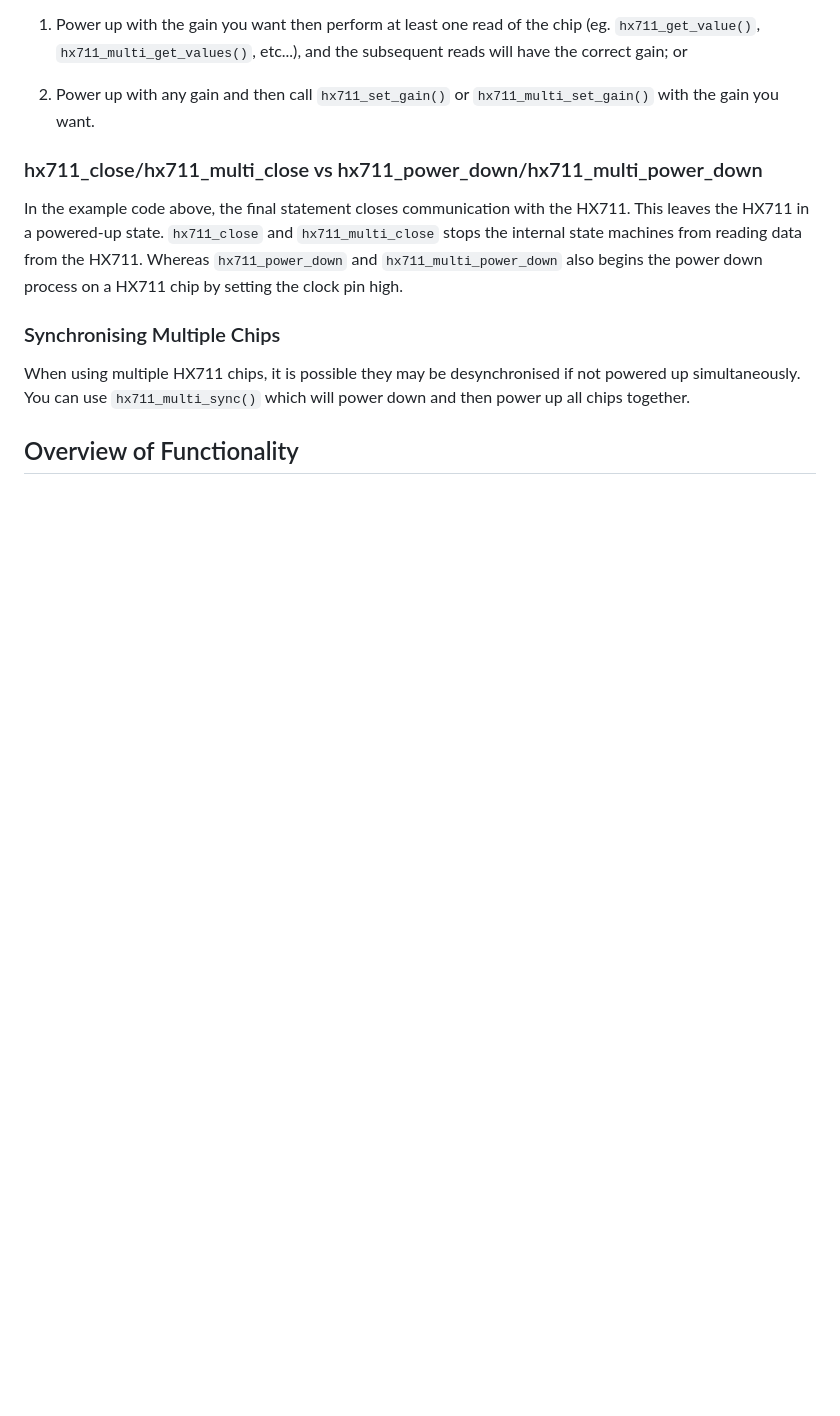
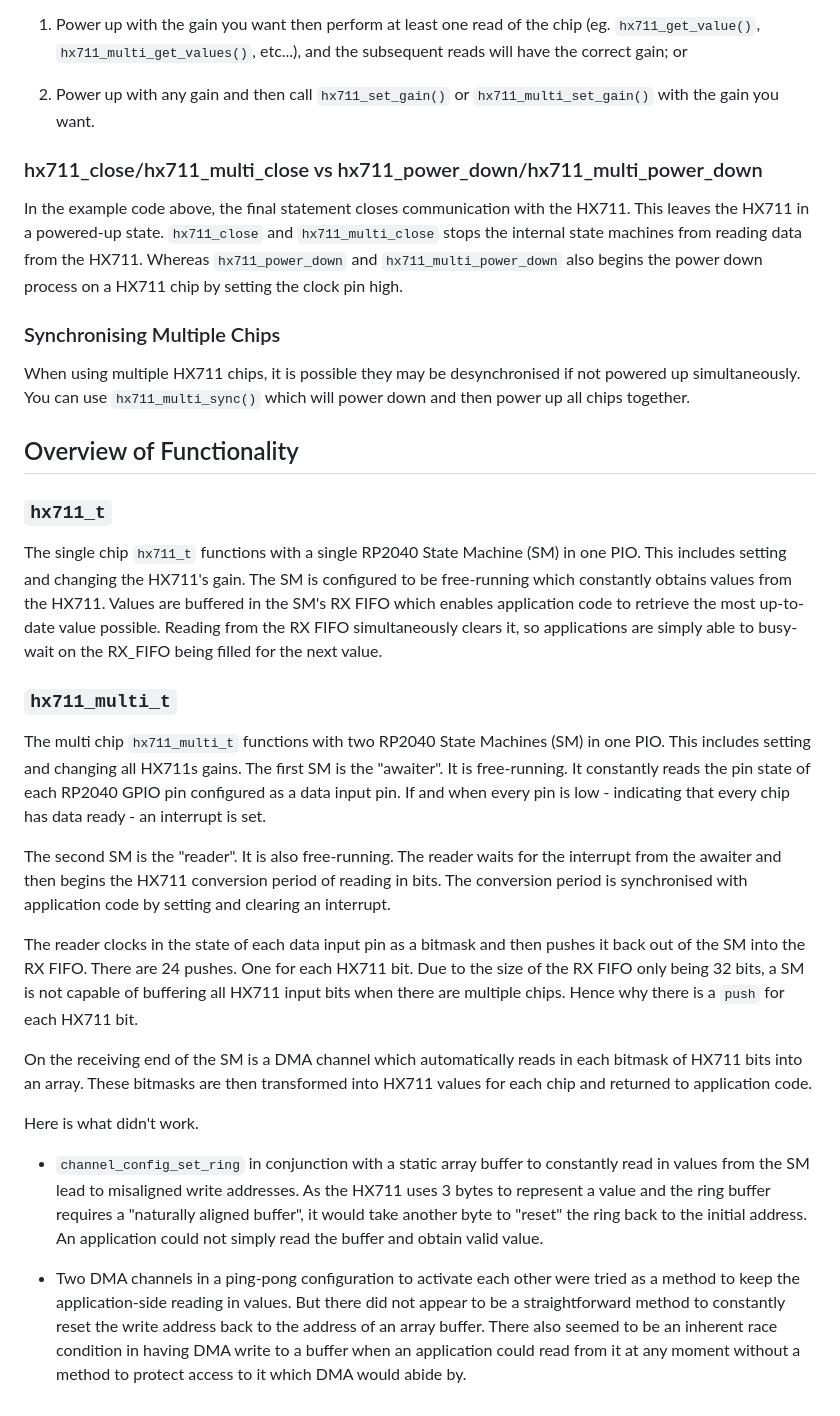
Before and after one commit to endail/hx711-pico-c, a Markdown page: README.md, the part around the change. Drawn GitHub-style; blank space fills up the shorter version.

```diff
--- a/README.md
+++ b/README.md
@@ -200,3 +200,23 @@ In the example code above, the final statement closes communication with the HX7
 When using multiple HX711 chips, it is possible they may be desynchronised if not powered up simultaneously. You can use `hx711_multi_sync()` which will power down and then power up all chips together.
 
 ## Overview of Functionality
+
+### `hx711_t`
+
+The single chip `hx711_t` functions with a single RP2040 State Machine (SM) in one PIO. This includes setting and changing the HX711's gain. The SM is configured to be free-running which constantly obtains values from the HX711. Values are buffered in the SM's RX FIFO which enables application code to retrieve the most up-to-date value possible. Reading from the RX FIFO simultaneously clears it, so applications are simply able to busy-wait on the RX_FIFO being filled for the next value.
+
+### `hx711_multi_t`
+
+The multi chip `hx711_multi_t` functions with two RP2040 State Machines (SM) in one PIO. This includes setting and changing all HX711s gains. The first SM is the "awaiter". It is free-running. It constantly reads the pin state of each RP2040 GPIO pin configured as a data input pin. If and when every pin is low - indicating that every chip has data ready - an interrupt is set.
+
+The second SM is the "reader". It is also free-running. The reader waits for the interrupt from the awaiter and then begins the HX711 conversion period of reading in bits. The conversion period is synchronised with application code by setting and clearing an interrupt.
+
+The reader clocks in the state of each data input pin as a bitmask and then pushes it back out of the SM into the RX FIFO. There are 24 pushes. One for each HX711 bit. Due to the size of the RX FIFO only being 32 bits, a SM is not capable of buffering all HX711 input bits when there are multiple chips. Hence why there is a `push` for each HX711 bit.
+
+On the receiving end of the SM is a DMA channel which automatically reads in each bitmask of HX711 bits into an array. These bitmasks are then transformed into HX711 values for each chip and returned to application code.
+
+Here is what didn't work.
+
+* `channel_config_set_ring` in conjunction with a static array buffer to constantly read in values from the SM lead to misaligned write addresses. As the HX711 uses 3 bytes to represent a value and the ring buffer requires a "naturally aligned buffer", it would take another byte to "reset" the ring back to the initial address. An application could not simply read the buffer and obtain valid value.
+
+* Two DMA channels in a ping-pong configuration to activate each other were tried as a method to keep the application-side reading in values. But there did not appear to be a straightforward method to constantly reset the write address back to the address of an array buffer. There also seemed to be an inherent race condition in having DMA write to a buffer when an application could read from it at any moment without a method to protect access to it which DMA would abide by.
```
